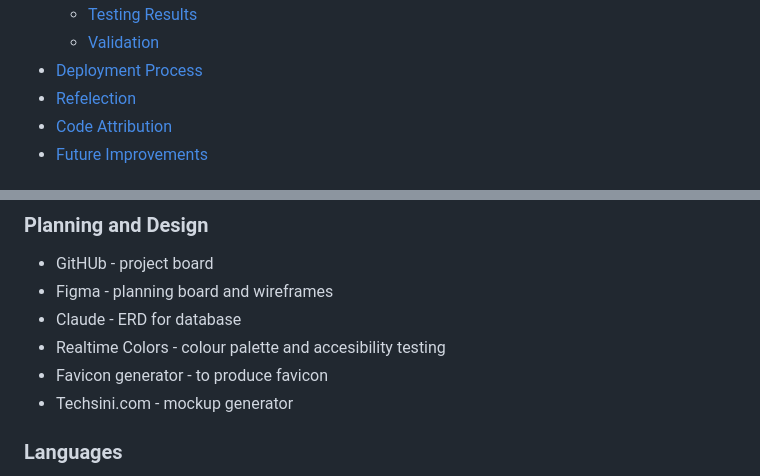
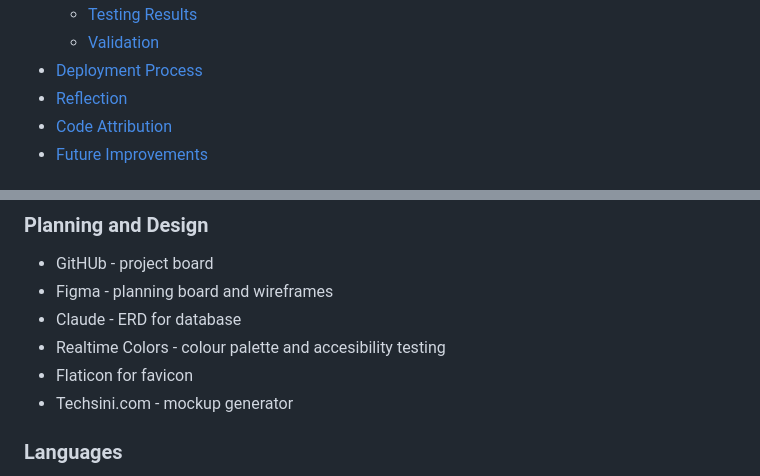
Before and after one commit to andreamaestri/jobless, a Markdown page: README.md, 2 parts joined by grey strips. Drawn GitHub-style.

```diff
--- a/README.md
+++ b/README.md
@@ -17,7 +17,7 @@
   - [Testing Results](#testing-results)
   - [Validation](#validation)
 - [Deployment Process](#deployment-process)
-- [Refelection](#reflection)
+- [Reflection](#reflection)
 - [Code Attribution](#code-attribution)
 - [Future Improvements](#future-improvements)
 ## Overview
@@ -155,7 +157,7 @@ This completed sprint involved the completion of 16 items. The MoSCoW approach t
 - Figma - planning board and wireframes
 - Claude - ERD for database
 - Realtime Colors - colour palette and accesibility testing
-- Favicon generator - to produce favicon
+- Flaticon for favicon
 - Techsini.com - mockup generator
 
 ### Languages
```
Also changed, not shown: other parts of README.md (+9 -5 lines), readme_images/Jobless-Mockup1.png (added).
